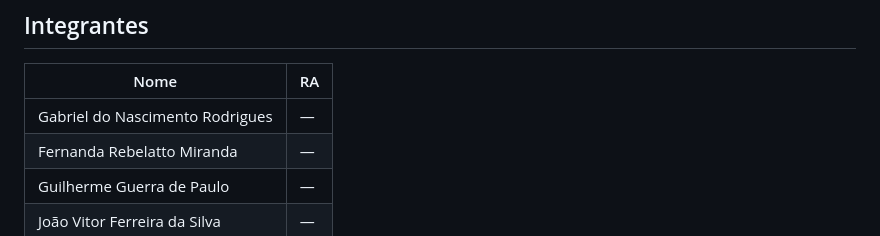
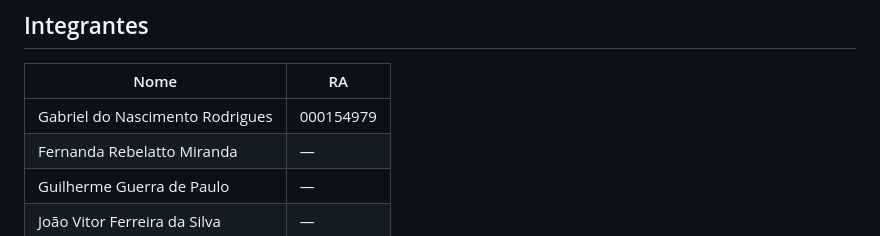
Before and after one commit to gabnasc-dev/Trabalho-Marcos-Miguel, a Markdown page: README.md, the part around the change. Drawn GitHub-style.

```diff
--- a/README.md
+++ b/README.md
@@ -6,7 +6,7 @@
 
 | Nome | RA |
 |------|----|
-| Gabriel do Nascimento Rodrigues | — |
+| Gabriel do Nascimento Rodrigues | 000154979 |
 | Fernanda Rebelatto Miranda | — |
 | Guilherme Guerra de Paulo | — |
 | João Vitor Ferreira da Silva | — |
```
